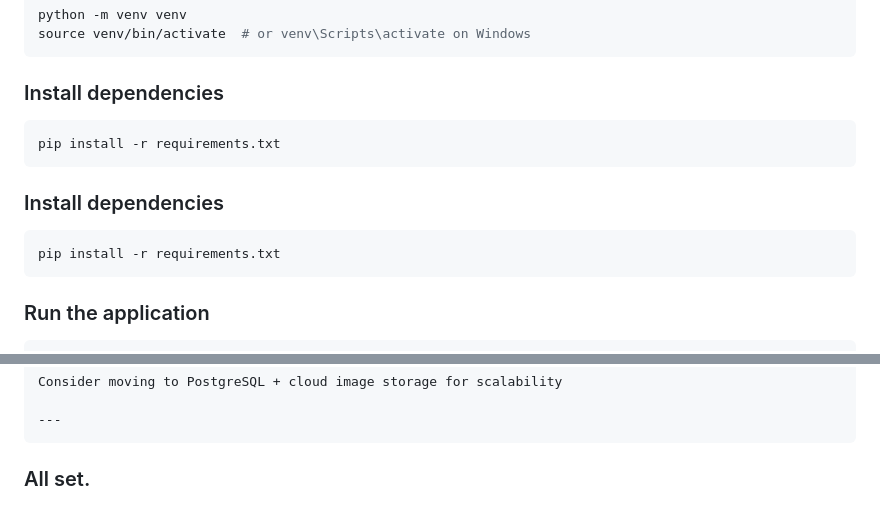
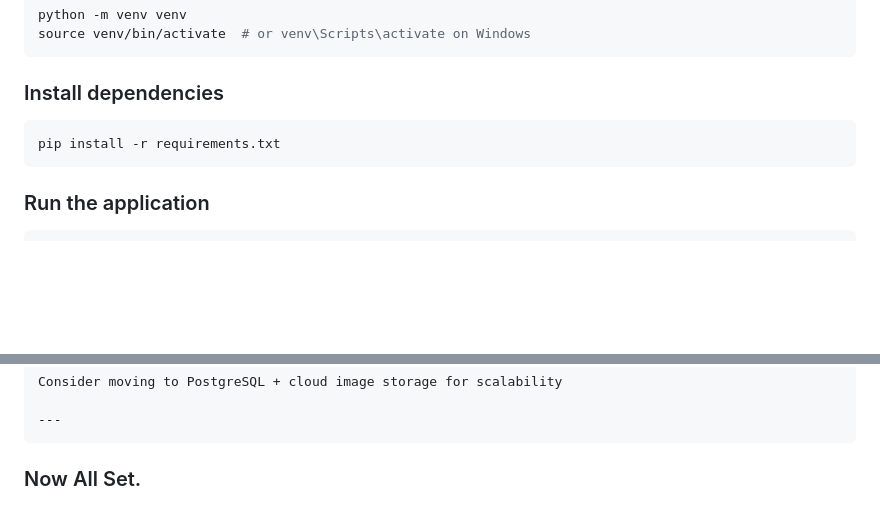
Before and after one commit to shivansshhhh/beauty-dupe-search, a Markdown page: README.md, 2 parts joined by grey strips. Rendered like a GitHub page; blank space fills up the shorter version.

````diff
--- a/README.md
+++ b/README.md
@@ -117,11 +117,6 @@ source venv/bin/activate  # or venv\Scripts\activate on Windows
 pip install -r requirements.txt
 ```
 
-### Install dependencies
-```bash
-pip install -r requirements.txt
-```
-
 ### Run the application
 ```bash
 python app.py
@@ -155,4 +150,4 @@ python app.py
     Consider moving to PostgreSQL + cloud image storage for scalability
 
     ---
-### All set.
+### Now All Set.
````
